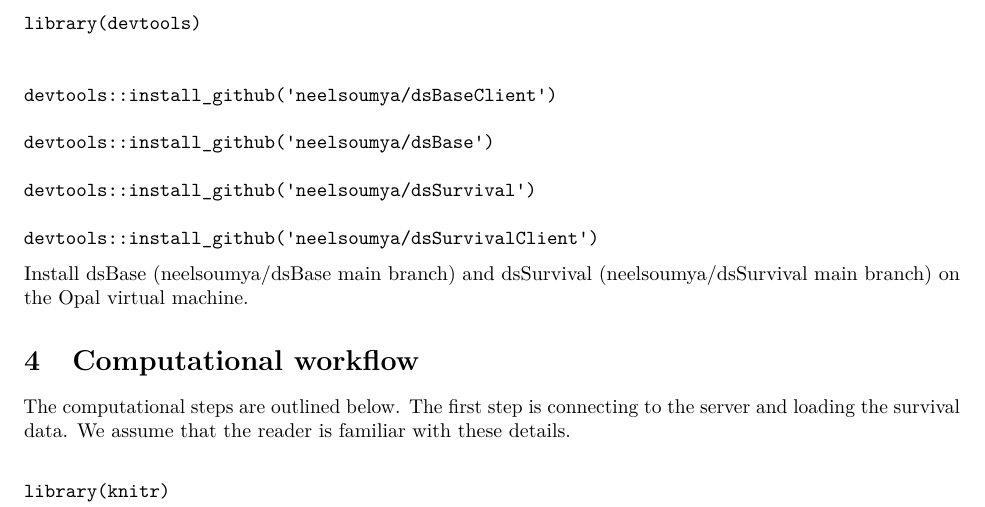
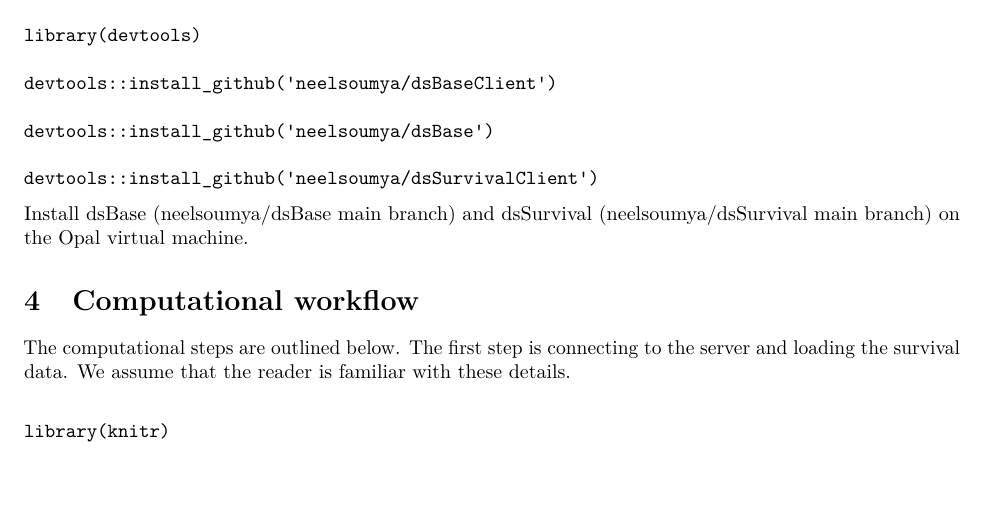
Before and after one commit to neelsoumya/dsSurvivalClient, an R Markdown document (vignettes/development_plan.rmd): part of page 2 of 6, cut so that both start at the same text. Rendered offline with R 4.5, knitr and Pandoc, then LaTeX, with nearby package versions; some code elsewhere in the file could not run offline.

Commit message:
Update development_plan.rmd

```diff
--- a/vignettes/development_plan.rmd
+++ b/vignettes/development_plan.rmd
@@ -59,12 +59,9 @@ install.packages('devtools')
 
 library(devtools)
 
-
 devtools::install_github('neelsoumya/dsBaseClient')
 
 devtools::install_github('neelsoumya/dsBase')
-
-devtools::install_github('neelsoumya/dsSurvival')
 
 devtools::install_github('neelsoumya/dsSurvivalClient')
 
```
